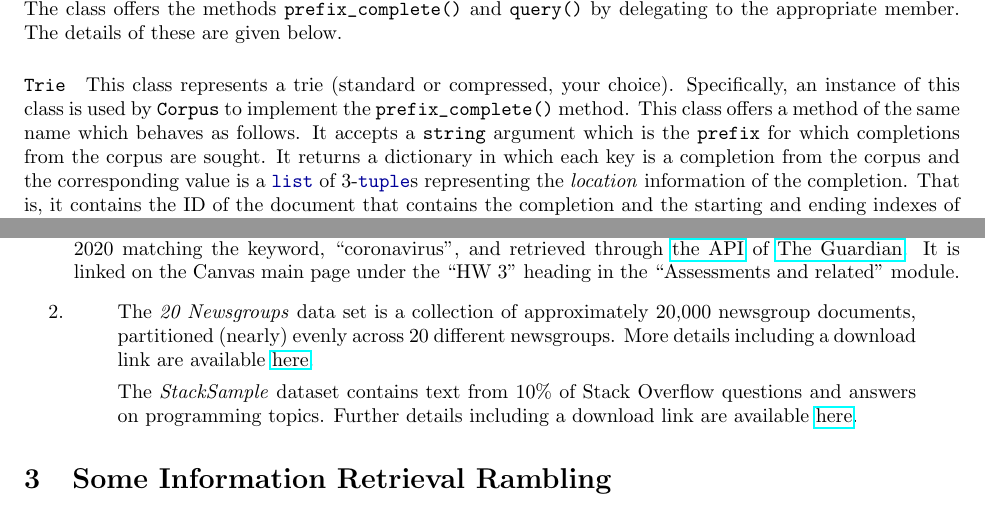
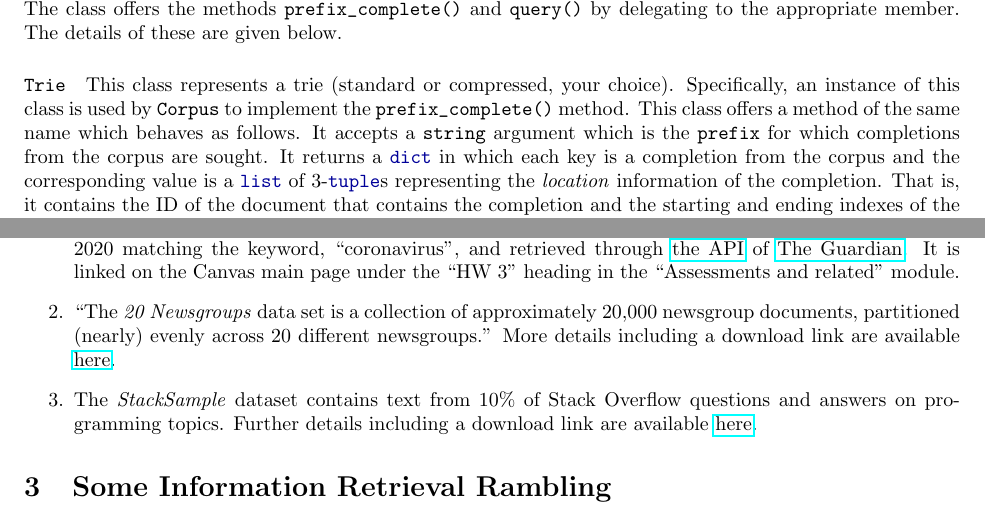
Before and after one commit to CS-201-Spring-2022/hw3, a LaTeX problem sheet (hw3.tex): two parts of pages 2 and 3 of 4, joined at a grey line, cut so that both start at the same text. Compiled offline with pdfLaTeX.

Commit message:
fixed formatting

```diff
--- a/hw3.tex
+++ b/hw3.tex
@@ -68,7 +68,7 @@ The first task is supported by building a trie with all the words in the corpus.
 
 \paragraph{\pyth{Corpus}} This class encapsulates a \texttt{Trie} instance and an \texttt{InvertedIndex} instance in order to support completion and search queries on a corpus as described above by delegating to the appropriate member structure. A \pyth{Corpus} instance is initiated with the path to a ZIP file containing the documents to be processed. The documents are text files which may or may not have a \texttt{.txt} extension. The unzipped directory may or may not contain sub-directries. The text files may be at the root level of the unzipped directory or in sub-directories. The corpus must be able to find and process all contained documents regardless. The ID of each document is its path relative to the unzipped directory. Some example corpora are listed in \cref{sec:corpora} for your testing. The class offers the methods \pyth{prefix_complete()} and \pyth{query()} by delegating to the appropriate member. The details of these are given below.
 
-\paragraph{\pyth{Trie}} This class represents a trie (standard or compressed, your choice). Specifically, an instance of this class is used by \pyth{Corpus} to implement the \pyth{prefix_complete()} method. This class offers a method of the same name which behaves as follows. It accepts a \pyth{string} argument which is the \pyth{prefix} for which completions from the corpus are sought. It returns a dictionary in which each key is a completion from the corpus and the corresponding value is a \pyth{list} of 3-\pyth{tuple}s representing the \textit{location} information of the completion. That is, it contains the ID of the document that contains the completion and the starting and ending indexes of the completion in the document. Indexes start from 0.
+\paragraph{\pyth{Trie}} This class represents a trie (standard or compressed, your choice). Specifically, an instance of this class is used by \pyth{Corpus} to implement the \pyth{prefix_complete()} method. This class offers a method of the same name which behaves as follows. It accepts a \pyth{string} argument which is the \pyth{prefix} for which completions from the corpus are sought. It returns a \pyth{dict} in which each key is a completion from the corpus and the corresponding value is a \pyth{list} of 3-\pyth{tuple}s representing the \textit{location} information of the completion. That is, it contains the ID of the document that contains the completion and the starting and ending indexes of the completion in the document. Indexes start from 0.
 
 \paragraph{\pyth{InvertedIndex}} This class represents an inverted index. Specifically, an instance of this class is used by \pyth{Corpus} to implement the \pyth{query()} method. This class offers a method of the same name which behaves as follows. It accepts a \pyth{string} and an \pyth{int} argument representing the \pyth{query} term and the number of desired results. Note that query may be a space separated list of multiple query terms in which case all of the contains terms form the query. It returns a sorted \pyth{list} of 2-\pyth{tuple}s (or \textit{pairs}) representing the ranked list of documents. That is, each pair contains the rank and corresponding document ID. Ranking is according to relevance of the document with the query. The most relevant document is ranked 1, the next most relevant is ranked 2, and so on. Relevance is to be computed using TF-IDF scores. The result list includes the top-\pyth{k} results only.
 
@@ -97,7 +97,7 @@ As you have found out, \pyth{pytest} on GitHub fails if your code \pyth{import}s
 You are free to use any corpus of your choice. \href{https://datasetsearch.research.google.com}{Google Dataset Search} and \href{https://www.kaggle.com/datasets}{Kaggle} are excellent resources for datasets. You may create your own corpus as well. Below are details of some specific datasets.
 \begin{enumerate}
 \item The \textit{Guardian corpus} consists of 3028 news articles published between 1 January, 2020 and 21 March, 2020 matching the keyword, ``coronavirus'', and retrieved through \href{https://open-platform.theguardian.com}{the API} of \href{https://www.theguardian.com/}{The Guardian}. It is linked on the Canvas main page under the ``HW 3'' heading in the ``Assessments and related'' module.
-\item \quote{The \textit{20 Newsgroups} data set is a collection of approximately 20,000 newsgroup documents, partitioned (nearly) evenly across 20 different newsgroups.} More details including a download link are available \href{http://qwone.com/~jason/20Newsgroups/}{here}.
+\item ``The \textit{20 Newsgroups} data set is a collection of approximately 20,000 newsgroup documents, partitioned (nearly) evenly across 20 different newsgroups.'' More details including a download link are available \href{http://qwone.com/~jason/20Newsgroups/}{here}.
 \item The \textit{StackSample} dataset contains text from 10\% of Stack Overflow questions and answers on programming topics. Further details including a download link are available \href{https://www.kaggle.com/datasets/stackoverflow/stacksample?fbclid=IwAR0kFAaMfLW9DViWaRapXd6xhdGmsnM56hExLL9aVqNfOPBeLvBOxkel85g}{here}.
 \end{enumerate}
 
```
